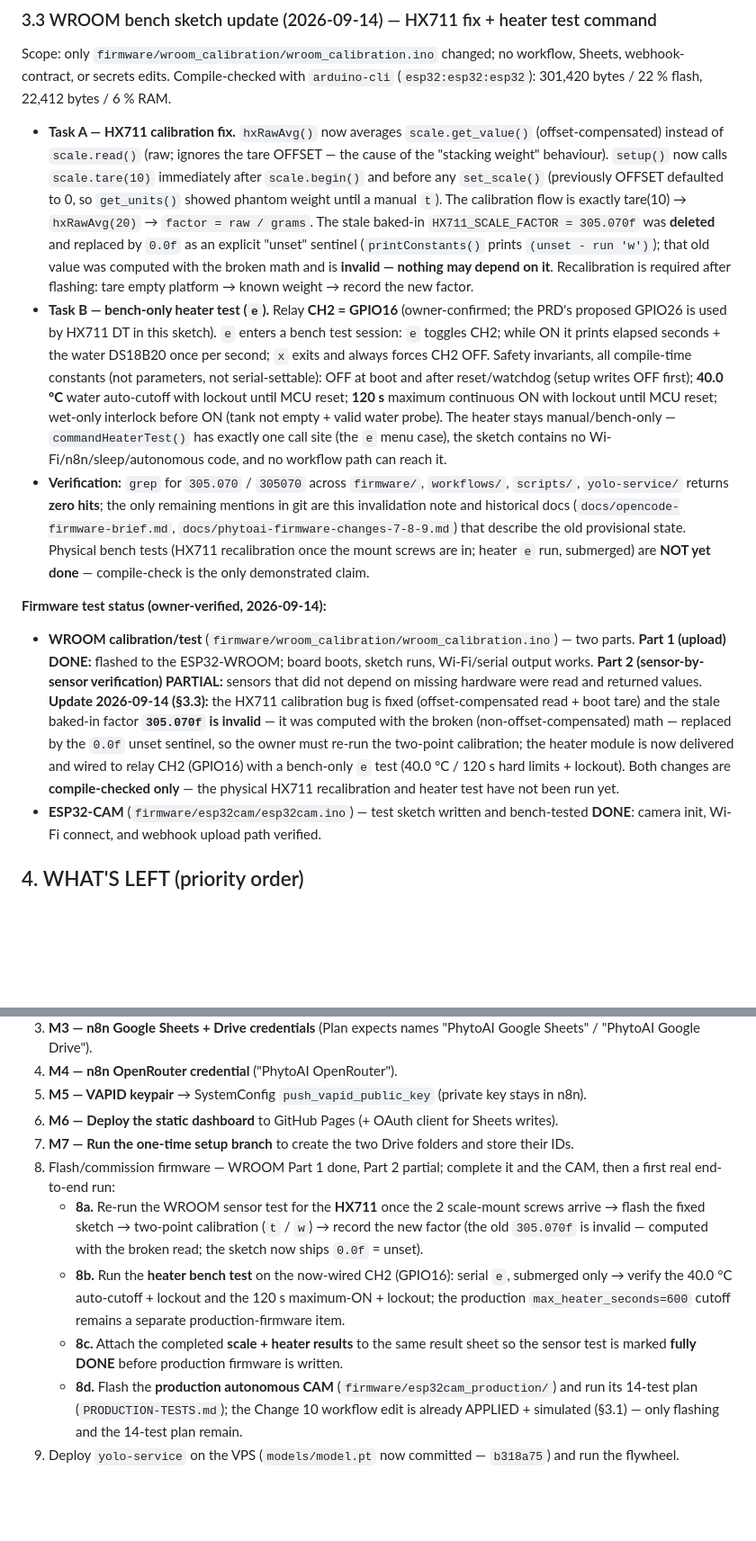
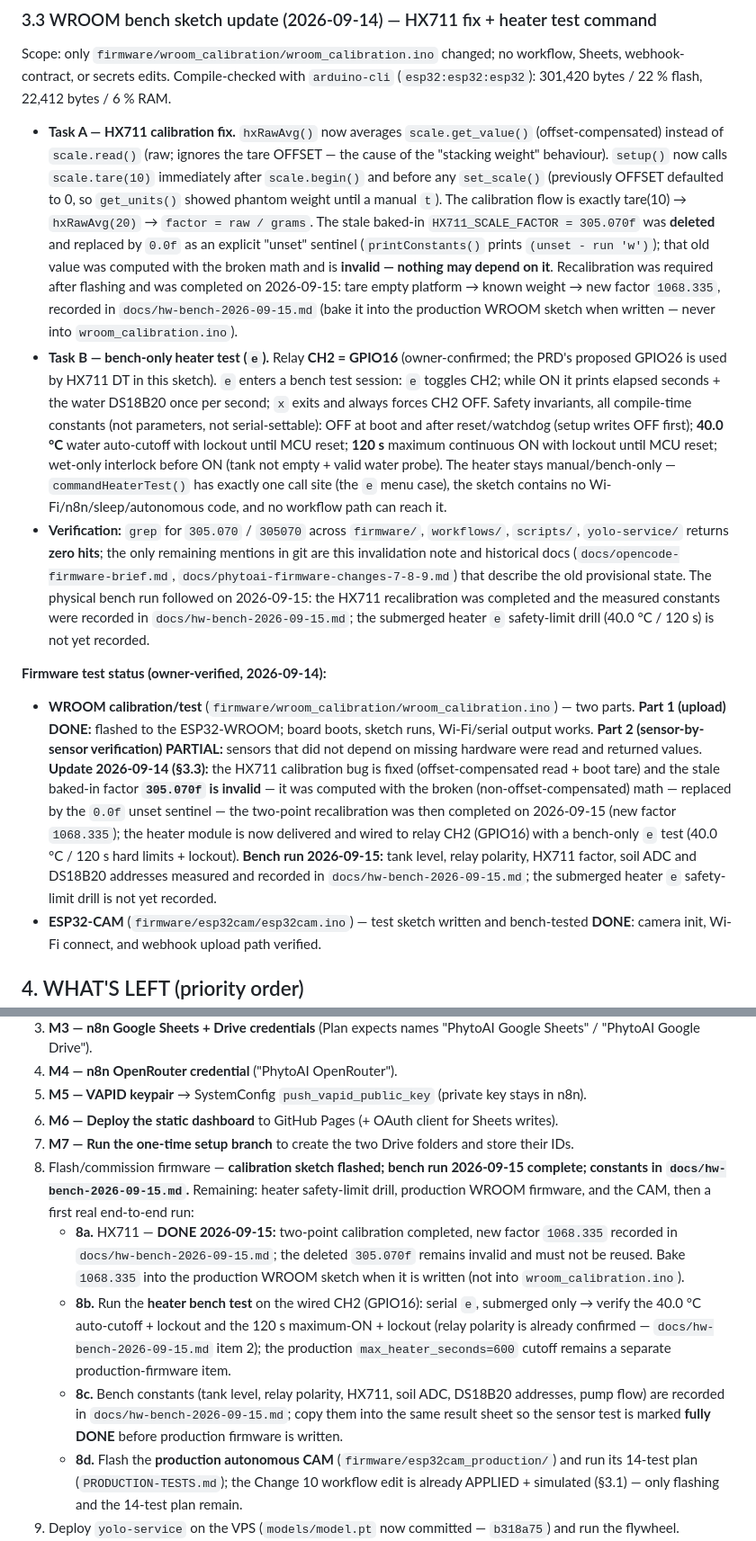
Before and after one commit to SYR8/PhytoAI, a Markdown page: STATUS.md, 2 parts joined by grey strips. Shown at 90% size. Drawn GitHub-style; blank space fills up the shorter version.

```diff
--- a/STATUS.md
+++ b/STATUS.md
@@ -131,12 +131,12 @@ Implements `docs/perenual-integration-spec.md` exactly: a free-tier, cached, adv
 
 Scope: only `firmware/wroom_calibration/wroom_calibration.ino` changed; no workflow, Sheets, webhook-contract, or secrets edits. Compile-checked with `arduino-cli` (`esp32:esp32:esp32`): 301,420 bytes / 22 % flash, 22,412 bytes / 6 % RAM.
 
-- **Task A — HX711 calibration fix.** `hxRawAvg()` now averages `scale.get_value()` (offset-compensated) instead of `scale.read()` (raw; ignores the tare OFFSET — the cause of the "stacking weight" behaviour). `setup()` now calls `scale.tare(10)` immediately after `scale.begin()` and before any `set_scale()` (previously OFFSET defaulted to 0, so `get_units()` showed phantom weight until a manual `t`). The calibration flow is exactly tare(10) → `hxRawAvg(20)` → `factor = raw / grams`. The stale baked-in `HX711_SCALE_FACTOR = 305.070f` was **deleted** and replaced by `0.0f` as an explicit "unset" sentinel (`printConstants()` prints `(unset - run 'w')`); that old value was computed with the broken math and is **invalid — nothing may depend on it**. Recalibration is required after flashing: tare empty platform → known weight → record the new factor.
+- **Task A — HX711 calibration fix.** `hxRawAvg()` now averages `scale.get_value()` (offset-compensated) instead of `scale.read()` (raw; ignores the tare OFFSET — the cause of the "stacking weight" behaviour). `setup()` now calls `scale.tare(10)` immediately after `scale.begin()` and before any `set_scale()` (previously OFFSET defaulted to 0, so `get_units()` showed phantom weight until a manual `t`). The calibration flow is exactly tare(10) → `hxRawAvg(20)` → `factor = raw / grams`. The stale baked-in `HX711_SCALE_FACTOR = 305.070f` was **deleted** and replaced by `0.0f` as an explicit "unset" sentinel (`printConstants()` prints `(unset - run 'w')`); that old value was computed with the broken math and is **invalid — nothing may depend on it**. Recalibration was required after flashing and was completed on 2026-09-15: tare empty platform → known weight → new factor `1068.335`, recorded in `docs/hw-bench-2026-09-15.md` (bake it into the production WROOM sketch when written — never into `wroom_calibration.ino`).
 - **Task B — bench-only heater test (`e`).** Relay **CH2 = GPIO16** (owner-confirmed; the PRD's proposed GPIO26 is used by HX711 DT in this sketch). `e` enters a bench test session: `e` toggles CH2; while ON it prints elapsed seconds + the water DS18B20 once per second; `x` exits and always forces CH2 OFF. Safety invariants, all compile-time constants (not parameters, not serial-settable): OFF at boot and after reset/watchdog (setup writes OFF first); **40.0 °C** water auto-cutoff with lockout until MCU reset; **120 s** maximum continuous ON with lockout until MCU reset; wet-only interlock before ON (tank not empty + valid water probe). The heater stays manual/bench-only — `commandHeaterTest()` has exactly one call site (the `e` menu case), the sketch contains no Wi-Fi/n8n/sleep/autonomous code, and no workflow path can reach it.
-- **Verification:** `grep` for `305.070` / `305070` across `firmware/`, `workflows/`, `scripts/`, `yolo-service/` returns **zero hits**; the only remaining mentions in git are this invalidation note and historical docs (`docs/opencode-firmware-brief.md`, `docs/phytoai-firmware-changes-7-8-9.md`) that describe the old provisional state. Physical bench tests (HX711 recalibration once the mount screws are in; heater `e` run, submerged) are **NOT yet done** — compile-check is the only demonstrated claim.
+- **Verification:** `grep` for `305.070` / `305070` across `firmware/`, `workflows/`, `scripts/`, `yolo-service/` returns **zero hits**; the only remaining mentions in git are this invalidation note and historical docs (`docs/opencode-firmware-brief.md`, `docs/phytoai-firmware-changes-7-8-9.md`) that describe the old provisional state. The physical bench run followed on 2026-09-15: the HX711 recalibration was completed and the measured constants were recorded in `docs/hw-bench-2026-09-15.md`; the submerged heater `e` safety-limit drill (40.0 °C / 120 s) is not yet recorded.
 
 **Firmware test status (owner-verified, 2026-09-14):**
-- **WROOM calibration/test** (`firmware/wroom_calibration/wroom_calibration.ino`) — two parts. **Part 1 (upload) DONE:** flashed to the ESP32-WROOM; board boots, sketch runs, Wi-Fi/serial output works. **Part 2 (sensor-by-sensor verification) PARTIAL:** sensors that did not depend on missing hardware were read and returned values. **Update 2026-09-14 (§3.3):** the HX711 calibration bug is fixed (offset-compensated read + boot tare) and the stale baked-in factor **`305.070f` is invalid** — it was computed with the broken (non-offset-compensated) math — replaced by the `0.0f` unset sentinel, so the owner must re-run the two-point calibration; the heater module is now delivered and wired to relay CH2 (GPIO16) with a bench-only `e` test (40.0 °C / 120 s hard limits + lockout). Both changes are **compile-checked only** — the physical HX711 recalibration and heater test have not been run yet.
+- **WROOM calibration/test** (`firmware/wroom_calibration/wroom_calibration.ino`) — two parts. **Part 1 (upload) DONE:** flashed to the ESP32-WROOM; board boots, sketch runs, Wi-Fi/serial output works. **Part 2 (sensor-by-sensor verification) PARTIAL:** sensors that did not depend on missing hardware were read and returned values. **Update 2026-09-14 (§3.3):** the HX711 calibration bug is fixed (offset-compensated read + boot tare) and the stale baked-in factor **`305.070f` is invalid** — it was computed with the broken (non-offset-compensated) math — replaced by the `0.0f` unset sentinel — the two-point recalibration was then completed on 2026-09-15 (new factor `1068.335`); the heater module is now delivered and wired to relay CH2 (GPIO16) with a bench-only `e` test (40.0 °C / 120 s hard limits + lockout). **Bench run 2026-09-15:** tank level, relay polarity, HX711 factor, soil ADC and DS18B20 addresses measured and recorded in `docs/hw-bench-2026-09-15.md`; the submerged heater `e` safety-limit drill is not yet recorded.
 - **ESP32-CAM** (`firmware/esp32cam/esp32cam.ino`) — test sketch written and bench-tested **DONE**: camera init, Wi-Fi connect, and webhook upload path verified.
 
 ## 4. WHAT'S LEFT (priority order)
@@ -148,10 +148,10 @@ Scope: only `firmware/wroom_calibration/wroom_calibration.ino` changed; no workf
 5. **M5 — VAPID keypair** → SystemConfig `push_vapid_public_key` (private key stays in n8n).
 6. **M6 — Deploy the static dashboard** to GitHub Pages (+ OAuth client for Sheets writes).
 7. **M7 — Run the one-time setup branch** to create the two Drive folders and store their IDs.
-8. Flash/commission firmware — WROOM Part 1 done, Part 2 partial; complete it and the CAM, then a first real end-to-end run:
-   - **8a.** Re-run the WROOM sensor test for the **HX711** once the 2 scale-mount screws arrive → flash the fixed sketch → two-point calibration (`t` / `w`) → record the new factor (the old `305.070f` is invalid — computed with the broken read; the sketch now ships `0.0f` = unset).
-   - **8b.** Run the **heater bench test** on the now-wired CH2 (GPIO16): serial `e`, submerged only → verify the 40.0 °C auto-cutoff + lockout and the 120 s maximum-ON + lockout; the production `max_heater_seconds=600` cutoff remains a separate production-firmware item.
-   - **8c.** Attach the completed **scale + heater results** to the same result sheet so the sensor test is marked **fully DONE** before production firmware is written.
+8. Flash/commission firmware — **calibration sketch flashed; bench run 2026-09-15 complete; constants in `docs/hw-bench-2026-09-15.md`.** Remaining: heater safety-limit drill, production WROOM firmware, and the CAM, then a first real end-to-end run:
+   - **8a.** HX711 — **DONE 2026-09-15:** two-point calibration completed, new factor `1068.335` recorded in `docs/hw-bench-2026-09-15.md`; the deleted `305.070f` remains invalid and must not be reused. Bake `1068.335` into the production WROOM sketch when it is written (not into `wroom_calibration.ino`).
+   - **8b.** Run the **heater bench test** on the wired CH2 (GPIO16): serial `e`, submerged only → verify the 40.0 °C auto-cutoff + lockout and the 120 s maximum-ON + lockout (relay polarity is already confirmed — `docs/hw-bench-2026-09-15.md` item 2); the production `max_heater_seconds=600` cutoff remains a separate production-firmware item.
+   - **8c.** Bench constants (tank level, relay polarity, HX711, soil ADC, DS18B20 addresses, pump flow) are recorded in `docs/hw-bench-2026-09-15.md`; copy them into the same result sheet so the sensor test is marked **fully DONE** before production firmware is written.
    - **8d.** Flash the **production autonomous CAM** (`firmware/esp32cam_production/`) and run its 14-test plan (`PRODUCTION-TESTS.md`); the Change 10 workflow edit is already APPLIED + simulated (§3.1) — only flashing and the 14-test plan remain.
 9. Deploy `yolo-service` on the VPS (`models/model.pt` now committed — `b318a75`) and run the flywheel.
 10. Apply the remaining documented-but-not-live Phase-5 workflow changes: Changes 7–9 contracts and the placement-review / framing-quality safety net from the Changes 10–11 doc. (The Change 10 scheduled-camera/no-approval part is APPLIED + simulated — §3.1.)
```
Also changed, not shown: other parts of STATUS.md (+2 -2 lines), README.md (+2 -1 lines), docs/hw-bench-2026-09-15.md (added, +16 -0 lines).
